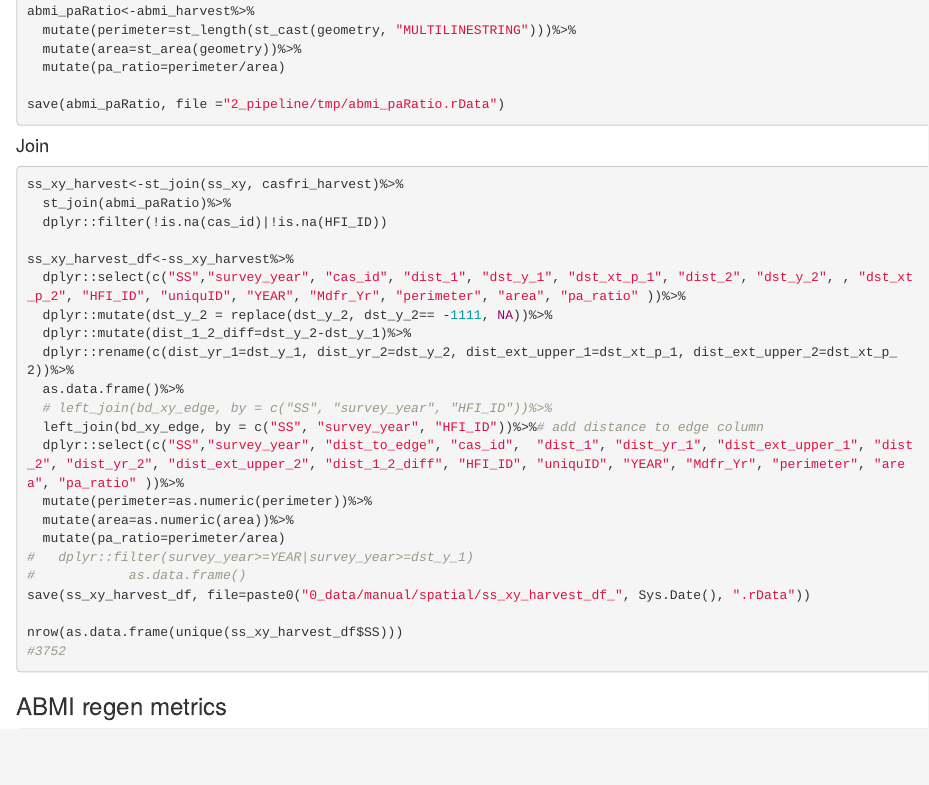
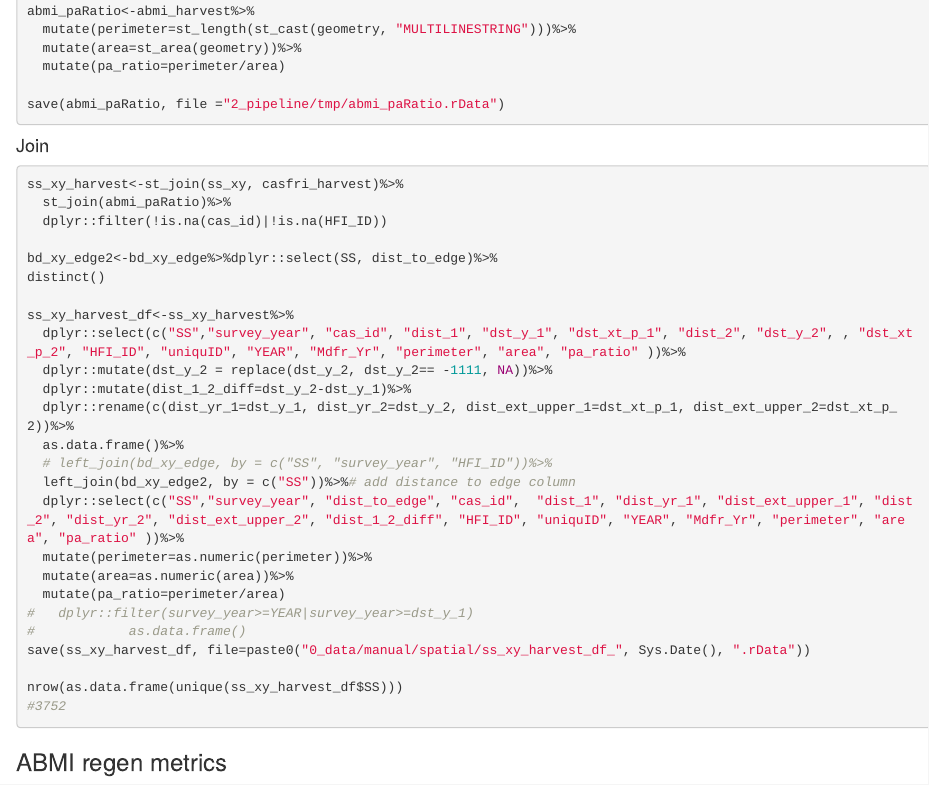
Before and after one commit to bgcasey/harvestSeverity_birds, an R Markdown document (1_code/r_notebook/2_harvestData.Rmd): the page in a window 1100 px wide, from 4810 px down before the commit and from 4910 px down after it, so that both start at the same text. Rendered offline with R 4.5, knitr and Pandoc, with nearby package versions; some code elsewhere in the file could not run offline; common packages that the code uses without loading them are loaded.

Commit message:
fixed harvest spatial data (dist to edge, polygon metrics)

```diff
--- a/1_code/r_notebook/2_harvestData.Rmd
+++ b/1_code/r_notebook/2_harvestData.Rmd
@@ -179,6 +179,9 @@ ss_xy_harvest<-st_join(ss_xy, casfri_harvest)%>%
   st_join(abmi_paRatio)%>%
   dplyr::filter(!is.na(cas_id)|!is.na(HFI_ID))
 
+bd_xy_edge2<-bd_xy_edge%>%dplyr::select(SS, dist_to_edge)%>%
+distinct()
+
 ss_xy_harvest_df<-ss_xy_harvest%>%
   dplyr::select(c("SS","survey_year", "cas_id", "dist_1", "dst_y_1", "dst_xt_p_1", "dist_2", "dst_y_2", , "dst_xt_p_2", "HFI_ID", "uniquID", "YEAR", "Mdfr_Yr", "perimeter", "area", "pa_ratio" ))%>%
   dplyr::mutate(dst_y_2 = replace(dst_y_2, dst_y_2== -1111, NA))%>%
@@ -186,7 +189,7 @@ ss_xy_harvest_df<-ss_xy_harvest%>%
   dplyr::rename(c(dist_yr_1=dst_y_1, dist_yr_2=dst_y_2, dist_ext_upper_1=dst_xt_p_1, dist_ext_upper_2=dst_xt_p_2))%>%
   as.data.frame()%>%
   # left_join(bd_xy_edge, by = c("SS", "survey_year", "HFI_ID"))%>%
-  left_join(bd_xy_edge, by = c("SS", "survey_year", "HFI_ID"))%>%# add distance to edge column
+  left_join(bd_xy_edge2, by = c("SS"))%>%# add distance to edge column
   dplyr::select(c("SS","survey_year", "dist_to_edge", "cas_id",  "dist_1", "dist_yr_1", "dist_ext_upper_1", "dist_2", "dist_yr_2", "dist_ext_upper_2", "dist_1_2_diff", "HFI_ID", "uniquID", "YEAR", "Mdfr_Yr", "perimeter", "area", "pa_ratio" ))%>%
   mutate(perimeter=as.numeric(perimeter))%>%
   mutate(area=as.numeric(area))%>%
```
Also changed, not shown: 1_code/r_notebook/2_harvestData.Rmd (2 more changed lines).
